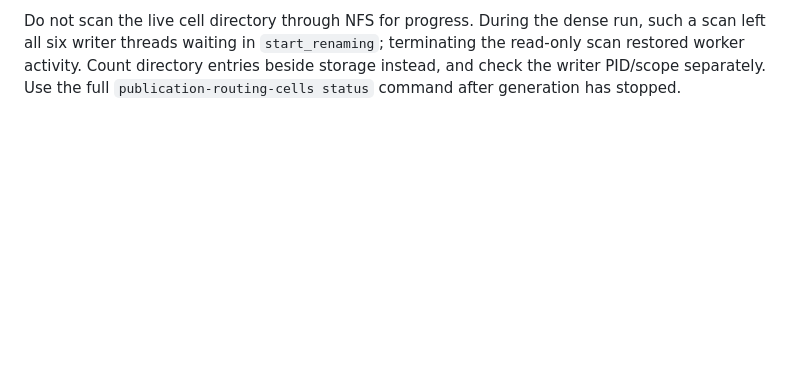
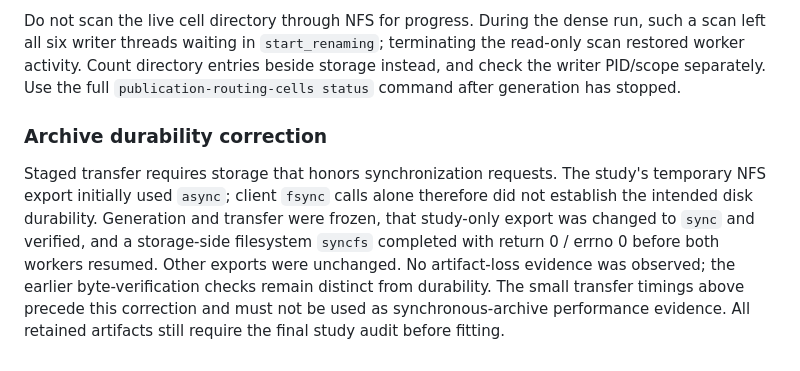
Before and after one commit to imazen/zensr, a Markdown page: benchmarks/publication_routing_protocol_2026-11-04.md, the part around the change. Rendered like a GitHub page; blank space fills up the shorter version.

Commit message:
docs: correct archive synchronization precondition and evidence

```diff
--- a/benchmarks/publication_routing_protocol_2026-11-04.md
+++ b/benchmarks/publication_routing_protocol_2026-11-04.md
@@ -590,3 +590,17 @@ run, such a scan left all six writer threads waiting in `start_renaming`;
 terminating the read-only scan restored worker activity. Count directory entries
 beside storage instead, and check the writer PID/scope separately. Use the full
 `publication-routing-cells status` command after generation has stopped.
+
+
+### Archive durability correction
+
+Staged transfer requires storage that honors synchronization requests. The
+study's temporary NFS export initially used `async`; client `fsync` calls alone
+therefore did not establish the intended disk durability. Generation and transfer
+were frozen, that study-only export was changed to `sync` and verified, and a
+storage-side filesystem `syncfs` completed with return 0 / errno 0 before both
+workers resumed. Other exports were unchanged. No artifact-loss evidence was
+observed; the earlier byte-verification checks remain distinct from durability.
+The small transfer timings above precede this correction and must not be used
+as synchronous-archive performance evidence. All retained artifacts still
+require the final study audit before fitting.
```
Also changed, not shown: CLAUDE.md (+6 -0 lines).
